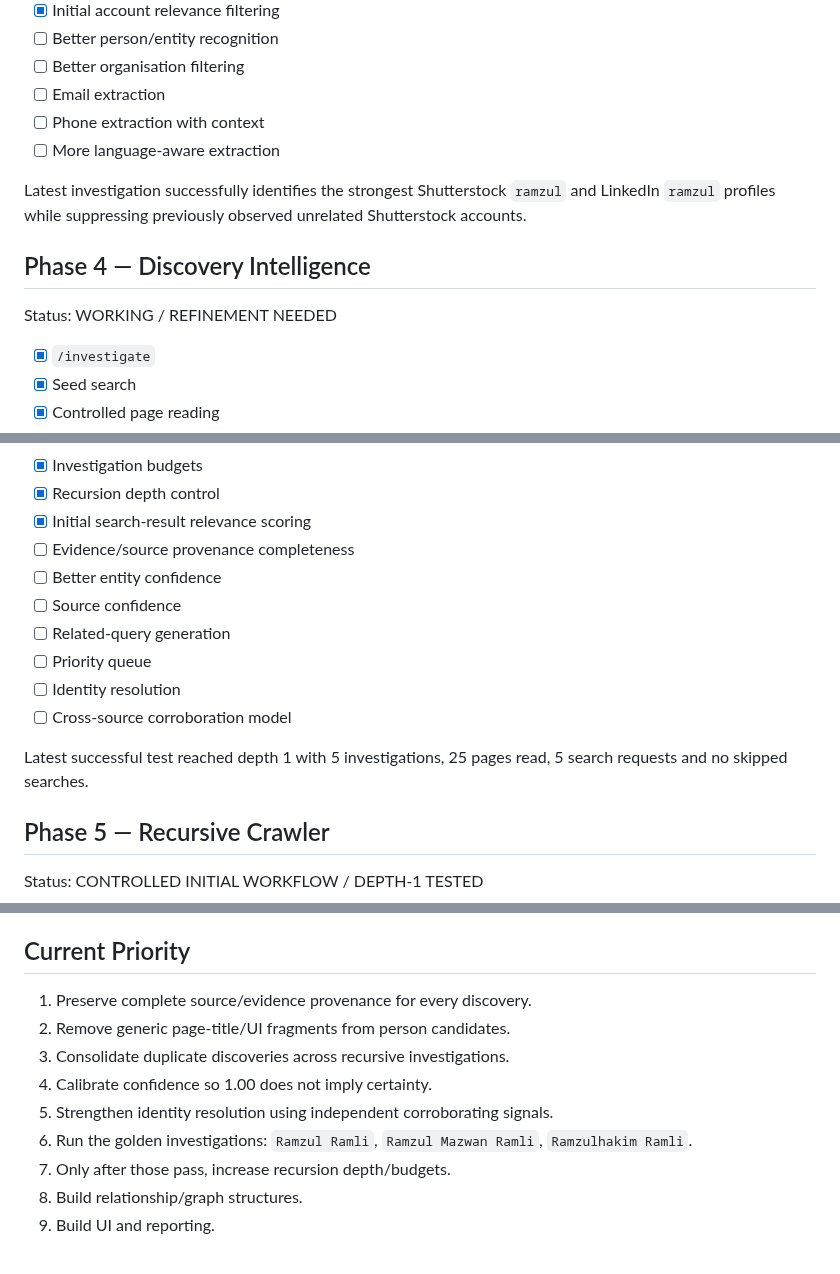
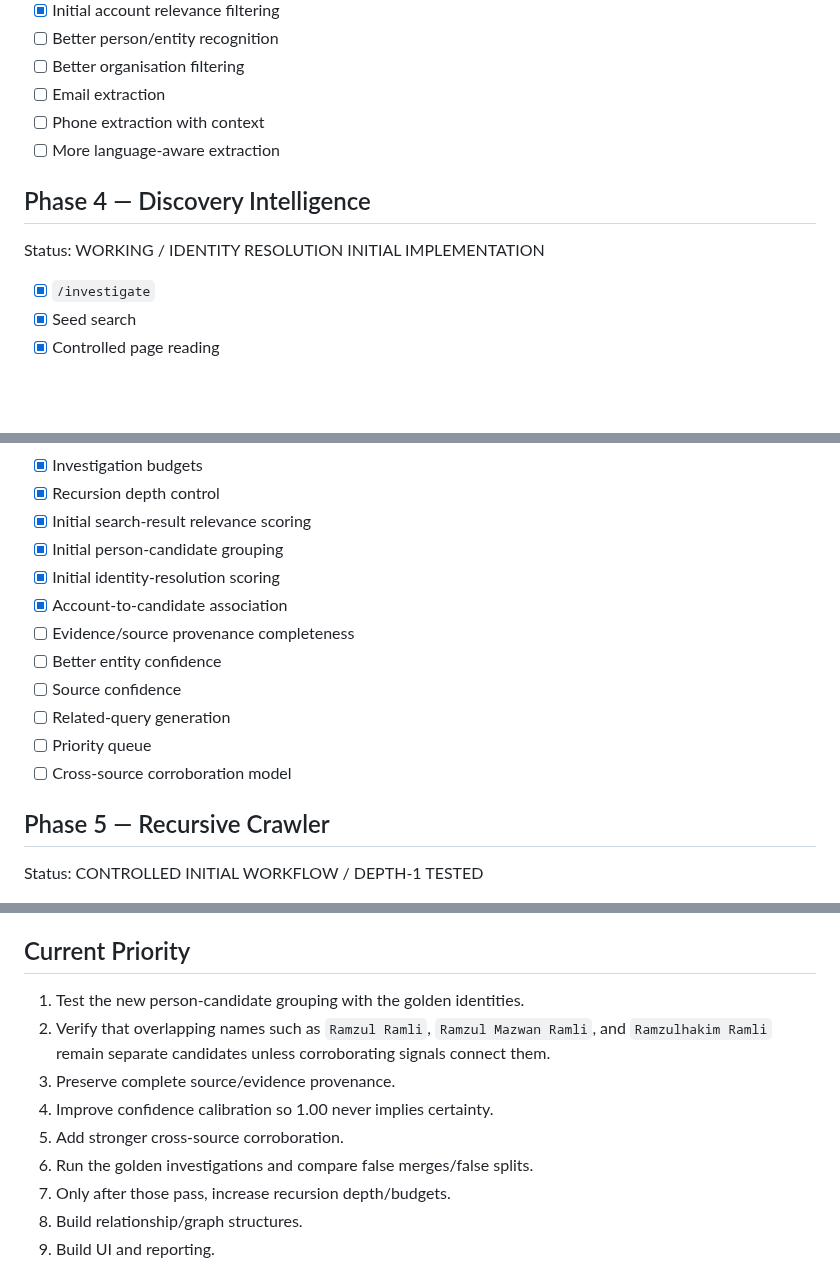
Before and after one commit to ramzulramli/free-osint-explorer, a Markdown page: ROADMAP.md, 3 parts joined by grey strips. Rendered like a GitHub page; blank space fills up the shorter version.

Commit message:
Mark initial identity resolution implementation

```diff
--- a/ROADMAP.md
+++ b/ROADMAP.md
@@ -72,11 +70,9 @@ Status: INITIAL IMPLEMENTATION / ACCOUNT EXTRACTION WORKING
 - [ ] Phone extraction with context
 - [ ] More language-aware extraction
 
-Latest investigation successfully identifies the strongest Shutterstock `ramzul` and LinkedIn `ramzul` profiles while suppressing previously observed unrelated Shutterstock accounts.
-
 ## Phase 4 — Discovery Intelligence
 
-Status: WORKING / REFINEMENT NEEDED
+Status: WORKING / IDENTITY RESOLUTION INITIAL IMPLEMENTATION
 
 - [x] `/investigate`
 - [x] Seed search
@@ -91,15 +87,15 @@ Status: WORKING / REFINEMENT NEEDED
 - [x] Investigation budgets
 - [x] Recursion depth control
 - [x] Initial search-result relevance scoring
+- [x] Initial person-candidate grouping
+- [x] Initial identity-resolution scoring
+- [x] Account-to-candidate association
 - [ ] Evidence/source provenance completeness
 - [ ] Better entity confidence
 - [ ] Source confidence
 - [ ] Related-query generation
 - [ ] Priority queue
-- [ ] Identity resolution
 - [ ] Cross-source corroboration model
-
-Latest successful test reached depth 1 with 5 investigations, 25 pages read, 5 search requests and no skipped searches.
 
 ## Phase 5 — Recursive Crawler
 
@@ -196,12 +192,12 @@ Status: FUTURE
 
 ## Current Priority
 
-1. Preserve complete source/evidence provenance for every discovery.
-2. Remove generic page-title/UI fragments from person candidates.
-3. Consolidate duplicate discoveries across recursive investigations.
-4. Calibrate confidence so 1.00 does not imply certainty.
-5. Strengthen identity resolution using independent corroborating signals.
-6. Run the golden investigations: `Ramzul Ramli`, `Ramzul Mazwan Ramli`, `Ramzulhakim Ramli`.
+1. Test the new person-candidate grouping with the golden identities.
+2. Verify that overlapping names such as `Ramzul Ramli`, `Ramzul Mazwan Ramli`, and `Ramzulhakim Ramli` remain separate candidates unless corroborating signals connect them.
+3. Preserve complete source/evidence provenance.
+4. Improve confidence calibration so 1.00 never implies certainty.
+5. Add stronger cross-source corroboration.
+6. Run the golden investigations and compare false merges/false splits.
 7. Only after those pass, increase recursion depth/budgets.
 8. Build relationship/graph structures.
 9. Build UI and reporting.
```
Also changed, not shown: other parts of ROADMAP.md (+0 -2 lines).
